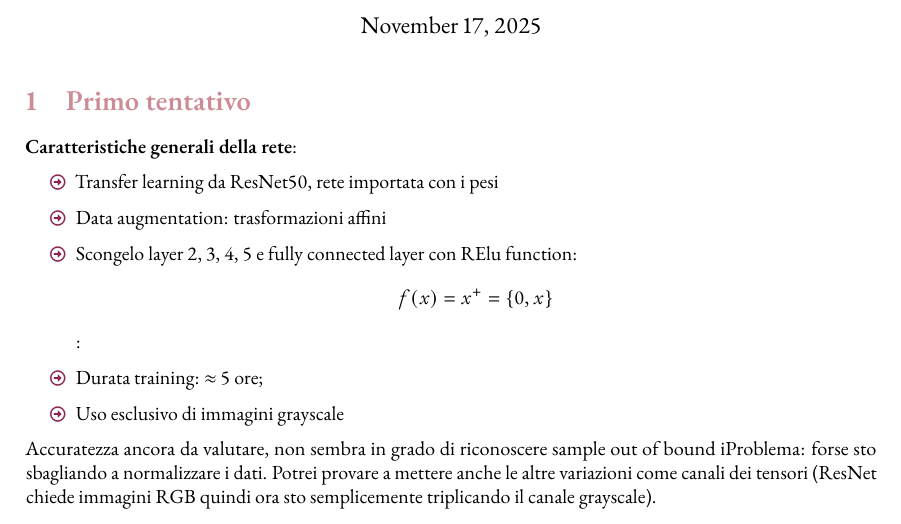
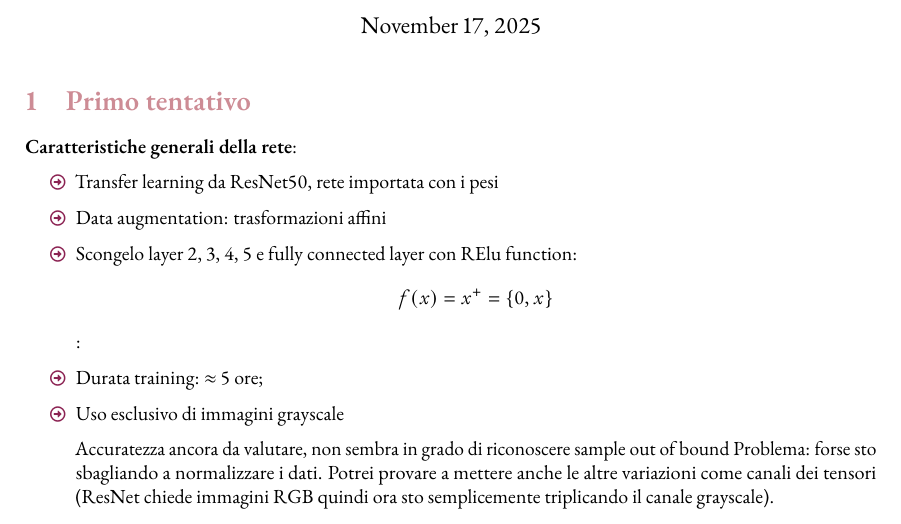
Before and after one commit to quicksilverbird/manus-authorship, a LaTeX document (notes.tex): part of the page, cut so that both start at the same text. The pictures show the PDF file notes.pdf that the author committed with the source.

Commit message:
Aggiornamento automatico

```diff
--- a/notes.tex
+++ b/notes.tex
@@ -22,6 +22,8 @@
 	    \item Durata training: $\approx$ 5 ore;
     \item Uso esclusivo di immagini grayscale
 \end{itemize}
+\begin{itemize}
+
 Accuratezza ancora da valutare, non sembra in grado di riconoscere sample out of bound
-iProblema: forse sto sbagliando a normalizzare i dati. Potrei provare a mettere anche le altre variazioni come canali dei tensori (ResNet chiede immagini RGB quindi ora sto semplicemente triplicando il canale grayscale).
+Problema: forse sto sbagliando a normalizzare i dati. Potrei provare a mettere anche le altre variazioni come canali dei tensori (ResNet chiede immagini RGB quindi ora sto semplicemente triplicando il canale grayscale).
 \end{document}
```
Also changed, not shown: notes.pdf.
